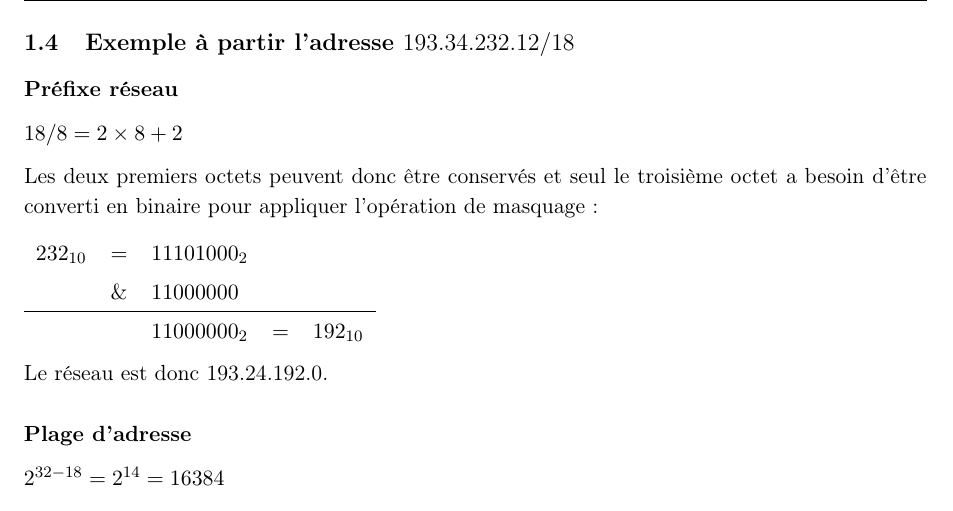
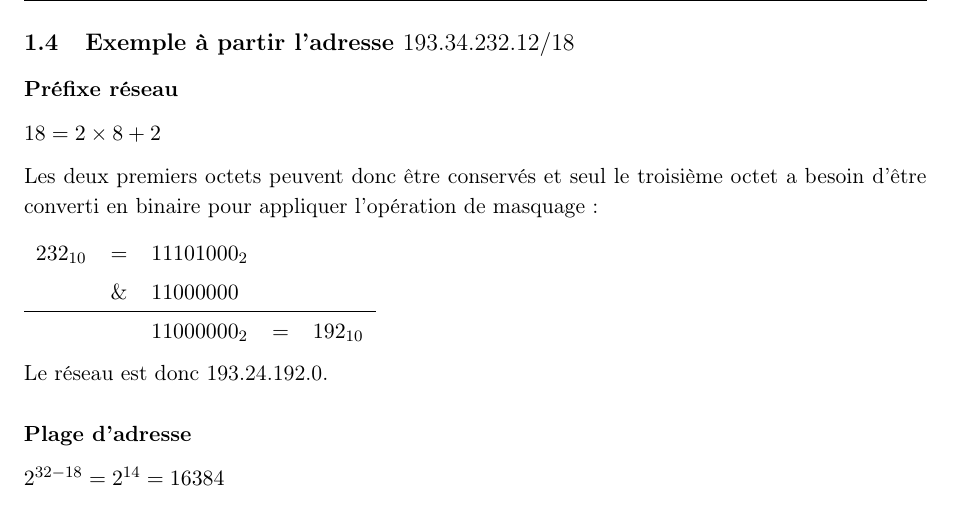
Before and after one commit to BastienClement/HEIG-1, a LaTeX document (TIB/Labo6/Rapport.tex): part of page 2 of 3, cut so that both start at the same text. Compiled offline with pdfLaTeX.

Commit message:
fix equation

```diff
--- a/TIB/Labo6/Rapport.tex
+++ b/TIB/Labo6/Rapport.tex
@@ -85,7 +85,7 @@ Si $x$ bits sont utilisés pour le préfixe réseau, il en reste $(32-x)$ pour a
 
 \subsubsection*{Préfixe réseau}
 
-$18 / 8 = 2 \times 8 + 2$
+$18 = 2 \times 8 + 2$
 
 Les deux premiers octets peuvent donc être conservés et seul le troisième octet a besoin d'être converti en binaire pour appliquer l'opération de masquage:
 
```
